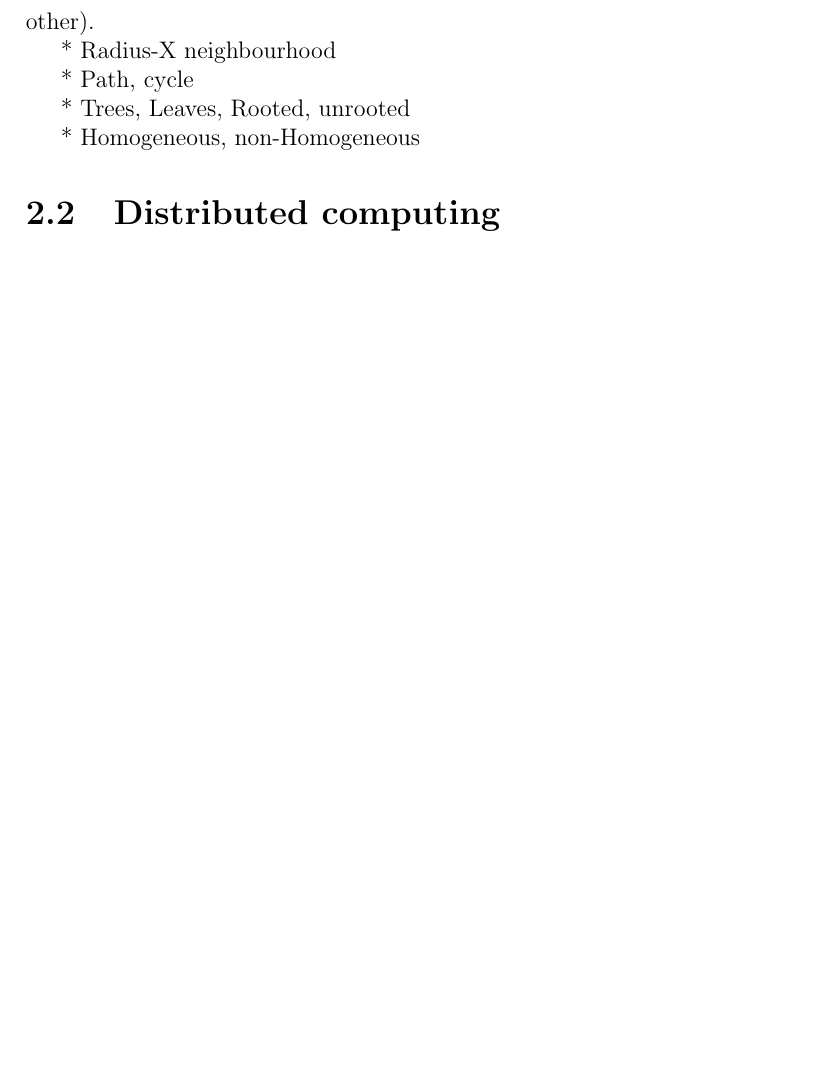
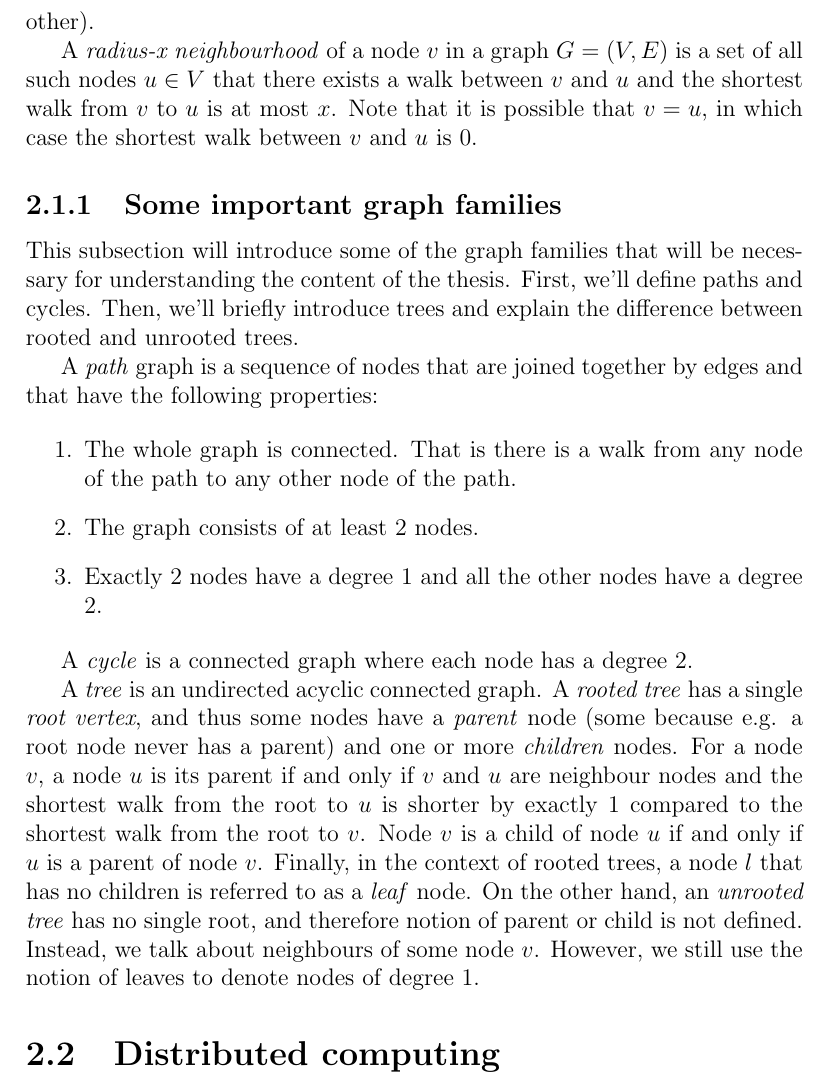
Before and after one commit to AleksTeresh/lcl-classifier, a LaTeX thesis (report/thesis-example.tex, which reads report/2background.tex): part of page 11 of 31 before the commit and part of page 11 of 32 after it, cut so that both start at the same text, the shorter picture padded with empty space. Compiled offline with pdfLaTeX.

Commit message:
Add more theory background on trees

```diff
--- a/report/2background.tex
+++ b/report/2background.tex
@@ -81,14 +81,43 @@ also an isomorphism exists from $G_2$ to $G_1$. If there exists an
 isomorphism between some two graphs, we say that such graphs are isomorphic
 (to each other).
 
-* Radius-X neighbourhood
+A \emph{radius-x neighbourhood} of a node $v$ in a graph $G = (V, E)$ is a set of
+all such nodes $u \in V$ that there exists a walk between $v$ and $u$ and
+the shortest walk from $v$ to $u$ is at most $x$. Note that it is possible that
+$v = u$, in which case the shortest walk between $v$ and $u$ is 0.
 
-* Path, cycle
+\subsection{Some important graph families}
 
-* Trees, Leaves, Rooted, unrooted
+This subsection will introduce some of the graph families that will be necessary
+for understanding the content of the thesis. First, we'll define paths and cycles.
+Then, we'll briefly introduce trees and explain the difference between rooted
+and unrooted trees.
 
-* Homogeneous, non-Homogeneous
+A \emph{path} graph is a sequence of nodes that are joined together by edges and
+that have the following properties:
 
+\begin{enumerate}
+  \item The whole graph is connected. That is there is a walk from any node of
+  the path to any other node of the path.
+
+  \item The graph consists of at least 2 nodes.
+
+  \item Exactly 2 nodes have a degree 1 and all the other nodes have a degree 2.
+\end{enumerate}
+
+A \emph{cycle} is a connected graph where each node has a degree 2.
+
+A \emph{tree} is an undirected acyclic connected graph. A \emph{rooted tree}
+has a single \emph{root vertex}, and thus some nodes have a \emph{parent} node
+(some because e.g. a root node never has a parent) and one or more \emph{children}
+nodes. For a node $v$, a node $u$ is its parent if and only if $v$ and $u$ are
+neighbour nodes and the shortest walk from the root to $u$ is shorter by exactly
+1 compared to the shortest walk from the root to $v$. Node $v$ is a child of node
+$u$ if and only if $u$ is a parent of node $v$. Finally, in the context of rooted trees,
+a node $l$ that has no children is referred to as a \emph{leaf} node.
+On the other hand, an \emph{unrooted tree} has no single root, and therefore notion of parent
+or child is not defined. Instead, we talk about neighbours of some node $v$. However, we
+still use the notion of leaves to denote nodes of degree 1.
 
 \section{Distributed computing}
 
```
